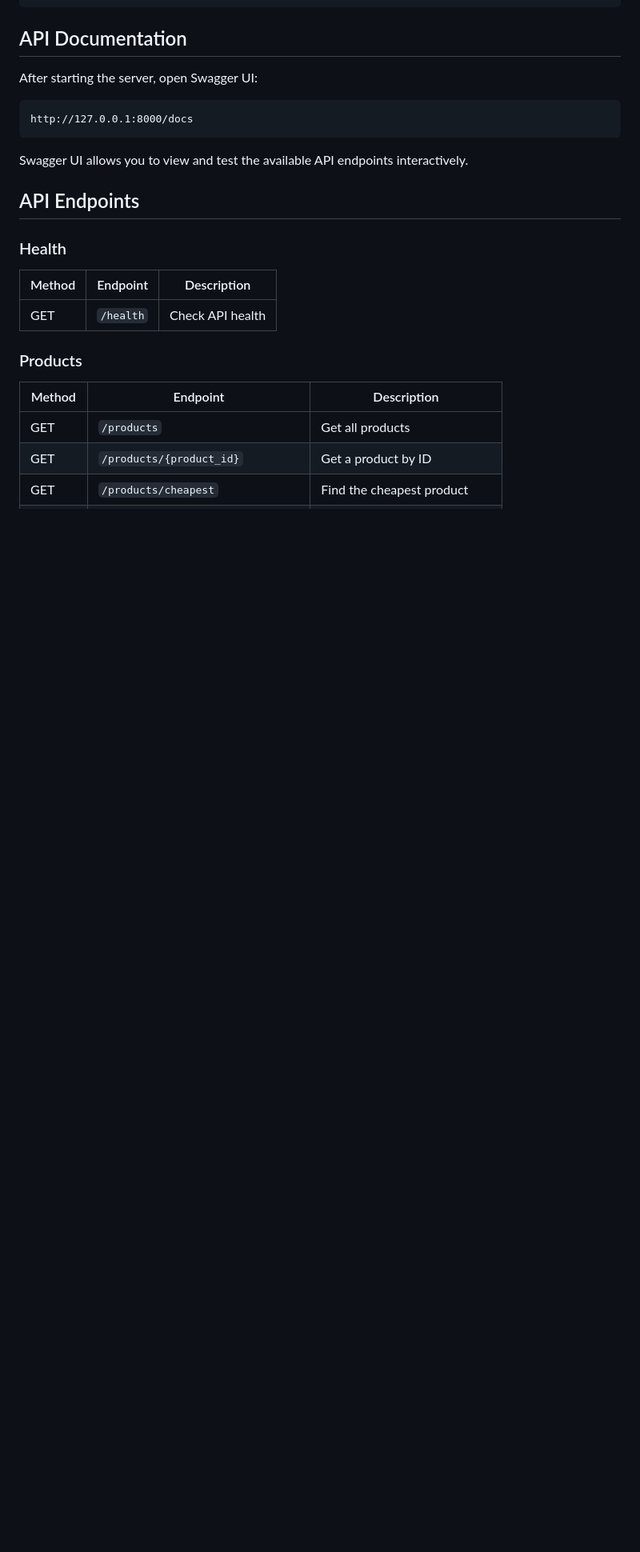
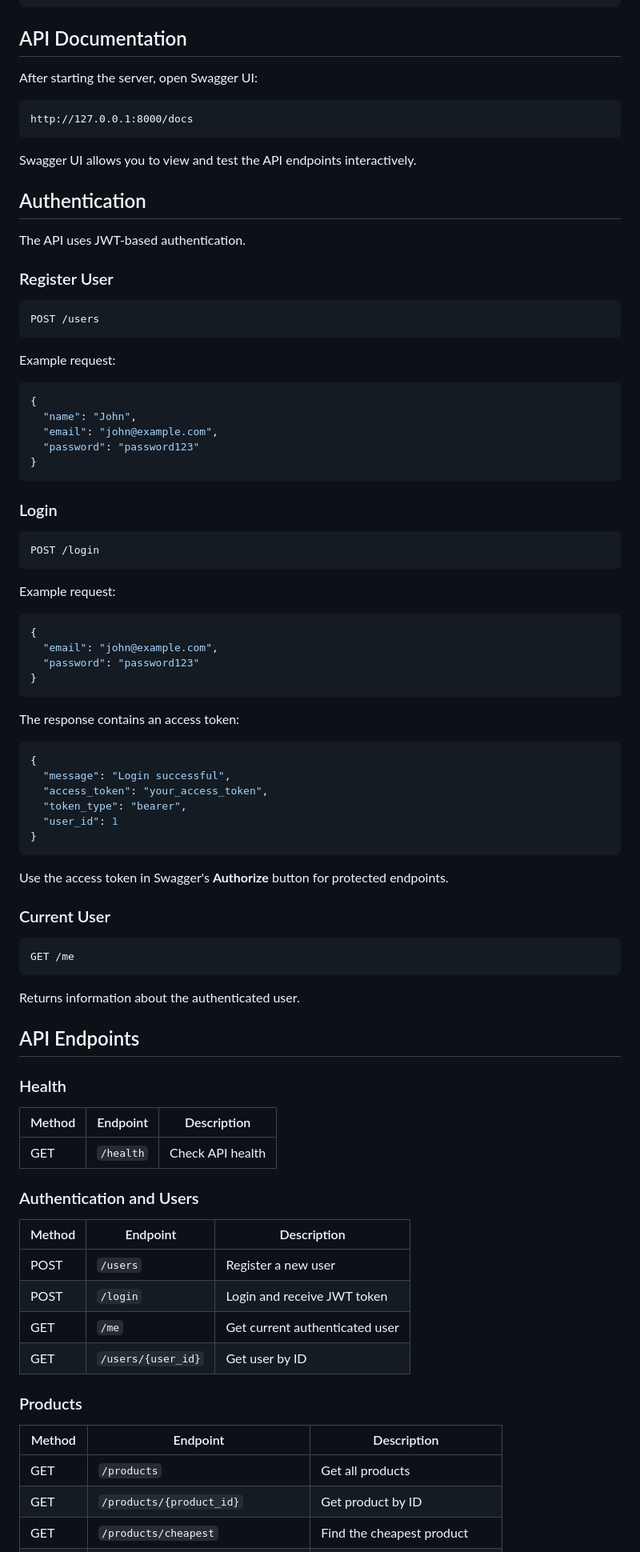
Before and after one commit to minakshihansda/ecommerce-ai-support, a Markdown page: readme.md, the part around one of its changes. Shown at 80% size. Rendered like a GitHub page; blank space fills up the shorter version.

Commit message:
Update project README

````diff
--- a/readme.md
+++ b/readme.md
@@ -131,7 +173,63 @@ After starting the server, open Swagger UI:
 http://127.0.0.1:8000/docs
 ```
 
-Swagger UI allows you to view and test the available API endpoints interactively.
+Swagger UI allows you to view and test the API endpoints interactively.
+
+## Authentication
+
+The API uses JWT-based authentication.
+
+### Register User
+
+```http
+POST /users
+```
+
+Example request:
+
+```json
+{
+  "name": "John",
+  "email": "john@example.com",
+  "password": "password123"
+}
+```
+
+### Login
+
+```http
+POST /login
+```
+
+Example request:
+
+```json
+{
+  "email": "john@example.com",
+  "password": "password123"
+}
+```
+
+The response contains an access token:
+
+```json
+{
+  "message": "Login successful",
+  "access_token": "your_access_token",
+  "token_type": "bearer",
+  "user_id": 1
+}
+```
+
+Use the access token in Swagger's **Authorize** button for protected endpoints.
+
+### Current User
+
+```http
+GET /me
+```
+
+Returns information about the authenticated user.
 
 ## API Endpoints
 
@@ -141,10 +239,19 @@ Swagger UI allows you to view and test the available API endpoints interactively
 | ------ | --------- | ---------------- |
 | GET    | `/health` | Check API health |
 
+### Authentication and Users
+
+| Method | Endpoint           | Description                    |
+| ------ | ------------------ | ------------------------------ |
+| POST   | `/users`           | Register a new user            |
+| POST   | `/login`           | Login and receive JWT token    |
+| GET    | `/me`              | Get current authenticated user |
+| GET    | `/users/{user_id}` | Get user by ID                 |
+
 ### Products
 
 | Method | Endpoint                          | Description                    |
 | ------ | --------------------------------- | ------------------------------ |
 | GET    | `/products`                       | Get all products               |
-| GET    | `/products/{product_id}`          | Get a product by ID            |
+| GET    | `/products/{product_id}`          | Get product by ID              |
 | GET    | `/products/cheapest`              | Find the cheapest product      |
````
Also changed, not shown: other parts of readme.md (+113 -32 lines).
